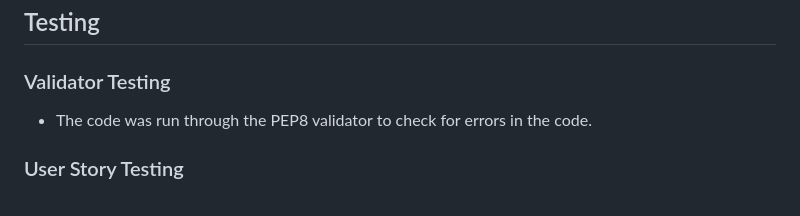
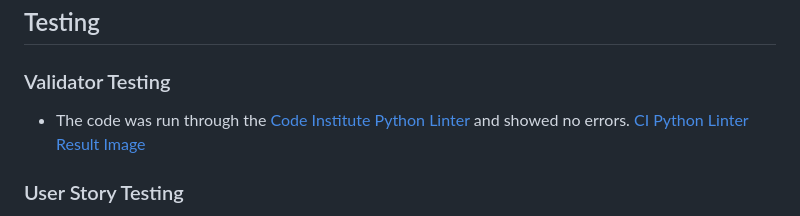
Before and after one commit to Christo107/Training_Quiz, a Markdown page: README.md, the part around the change. GitHub-like rendering.

Commit message:
Add validation content to readme

```diff
--- a/README.md
+++ b/README.md
@@ -118,7 +118,8 @@ The app provides feedback to the user at various stages to instruct them if they
 ## Testing
 
 ### Validator Testing
-- The code was run through the PEP8 validator to check for errors in the code.
+- The code was run through the [Code Institute Python Linter](https://pep8ci.herokuapp.com/) and showed no errors.
+[CI Python Linter Result Image](./assets/documentation/images/ci_python_linter_result.jpg)
 ### User Story Testing
 - I used the user stories to perform manual testing on the quiz to see whether there were any blockers to the user goals identified above. The results are listed above in the [User Stories](#user-stories) section
 
```
Also changed, not shown: assets/documentation/images/ci_python_linter_result.jpg (added), 1 other file.
